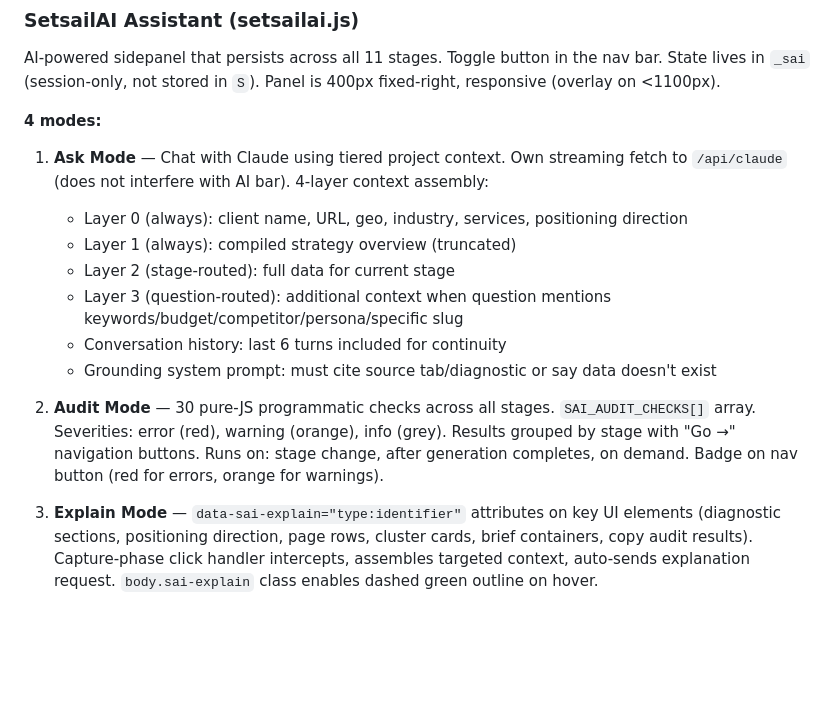
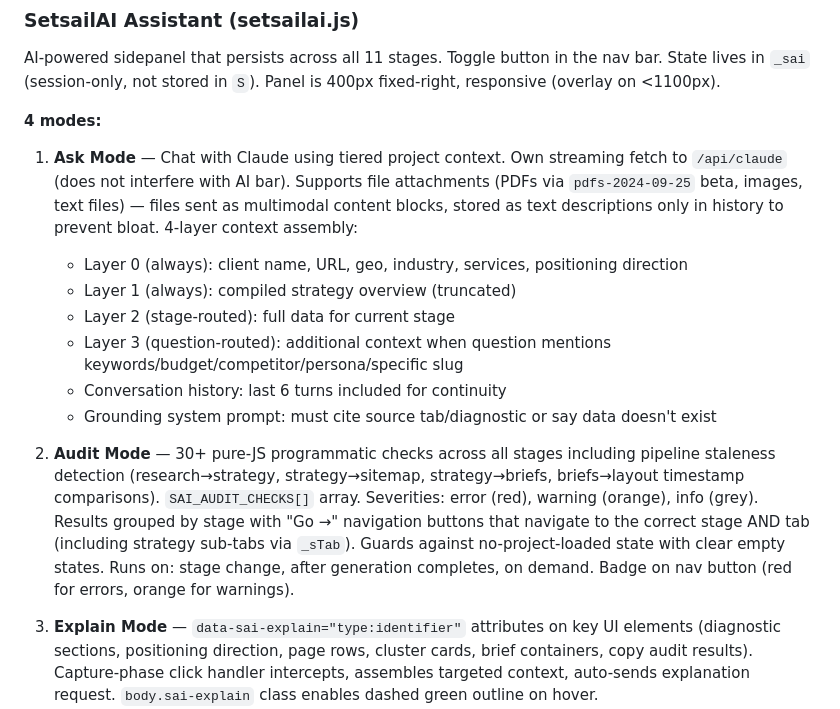
Before and after one commit to setsail-it/tools.setsail.ca, a Markdown page: CLAUDE.md, the part around one of its changes. Drawn GitHub-style; blank space fills up the shorter version.

```diff
--- a/CLAUDE.md
+++ b/CLAUDE.md
@@ -156,7 +159,7 @@ AI-powered sidepanel that persists across all 11 stages. Toggle button in the na
 
 **4 modes:**
 
-1. **Ask Mode** — Chat with Claude using tiered project context. Own streaming fetch to `/api/claude` (does not interfere with AI bar). 4-layer context assembly:
+1. **Ask Mode** — Chat with Claude using tiered project context. Own streaming fetch to `/api/claude` (does not interfere with AI bar). Supports file attachments (PDFs via `pdfs-2024-09-25` beta, images, text files) — files sent as multimodal content blocks, stored as text descriptions only in history to prevent bloat. 4-layer context assembly:
    - Layer 0 (always): client name, URL, geo, industry, services, positioning direction
    - Layer 1 (always): compiled strategy overview (truncated)
    - Layer 2 (stage-routed): full data for current stage
@@ -164,7 +167,7 @@ AI-powered sidepanel that persists across all 11 stages. Toggle button in the na
    - Conversation history: last 6 turns included for continuity
    - Grounding system prompt: must cite source tab/diagnostic or say data doesn't exist
 
-2. **Audit Mode** — 30 pure-JS programmatic checks across all stages. `SAI_AUDIT_CHECKS[]` array. Severities: error (red), warning (orange), info (grey). Results grouped by stage with "Go →" navigation buttons. Runs on: stage change, after generation completes, on demand. Badge on nav button (red for errors, orange for warnings).
+2. **Audit Mode** — 30+ pure-JS programmatic checks across all stages including pipeline staleness detection (research→strategy, strategy→sitemap, strategy→briefs, briefs→layout timestamp comparisons). `SAI_AUDIT_CHECKS[]` array. Severities: error (red), warning (orange), info (grey). Results grouped by stage with "Go →" navigation buttons that navigate to the correct stage AND tab (including strategy sub-tabs via `_sTab`). Guards against no-project-loaded state with clear empty states. Runs on: stage change, after generation completes, on demand. Badge on nav button (red for errors, orange for warnings).
 
 3. **Explain Mode** — `data-sai-explain="type:identifier"` attributes on key UI elements (diagnostic sections, positioning direction, page rows, cluster cards, brief containers, copy audit results). Capture-phase click handler intercepts, assembles targeted context, auto-sends explanation request. `body.sai-explain` class enables dashed green outline on hover.
 
```
Also changed, not shown: other parts of CLAUDE.md (+14 -2 lines).
